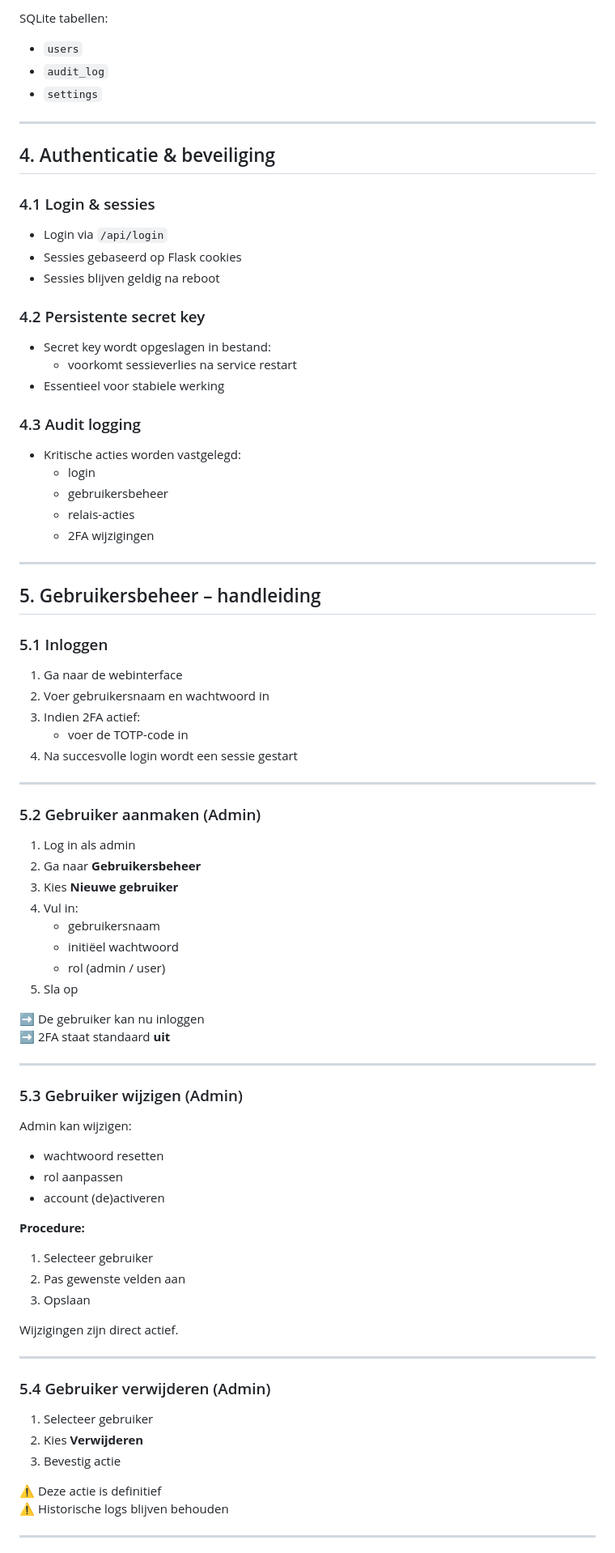
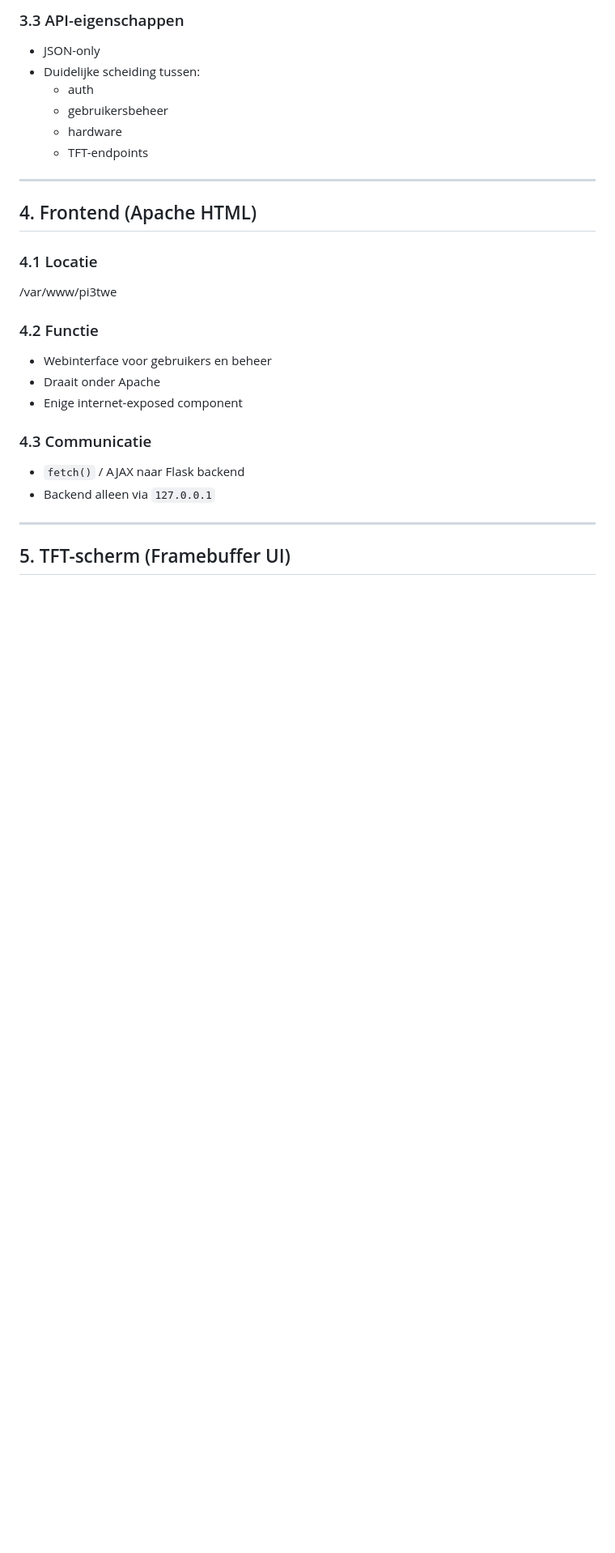
Before and after one commit to videobuff/PI3TWE-Controller, a Markdown page: README.md, the part around one of its changes. Shown at 81% size. Rendered like a GitHub page; blank space fills up the shorter version.

```diff
--- a/README.md
+++ b/README.md
@@ -69,87 +77,29 @@ Het systeem bestaat uit twee hoofdcomponenten:
 
-SQLite tabellen:
-- `users`
-- `audit_log`
-- `settings`
+### 3.3 API-eigenschappen
+- JSON-only
+- Duidelijke scheiding tussen:
+  - auth
+  - gebruikersbeheer
+  - hardware
+  - TFT-endpoints
 
 ---
 
-## 4. Authenticatie & beveiliging
+## 4. Frontend (Apache HTML)
 
-### 4.1 Login & sessies
+### 4.1 Locatie
+/var/www/pi3twe
 
-- Login via `/api/login`
-- Sessies gebaseerd op Flask cookies
-- Sessies blijven geldig na reboot
+### 4.2 Functie
+- Webinterface voor gebruikers en beheer
+- Draait onder Apache
+- Enige internet-exposed component
 
-### 4.2 Persistente secret key
-
-- Secret key wordt opgeslagen in bestand:
-  - voorkomt sessieverlies na service restart
-- Essentieel voor stabiele werking
-
-### 4.3 Audit logging
-
-- Kritische acties worden vastgelegd:
-  - login
-  - gebruikersbeheer
-  - relais-acties
-  - 2FA wijzigingen
+### 4.3 Communicatie
+- `fetch()` / AJAX naar Flask backend
+- Backend alleen via `127.0.0.1`
 
 ---
 
-## 5. Gebruikersbeheer – handleiding
+## 5. TFT-scherm (Framebuffer UI)
 
-### 5.1 Inloggen
-
-1. Ga naar de webinterface
-2. Voer gebruikersnaam en wachtwoord in
-3. Indien 2FA actief:
-   - voer de TOTP-code in
-4. Na succesvolle login wordt een sessie gestart
-
----
-
-### 5.2 Gebruiker aanmaken (Admin)
-
-1. Log in als admin
-2. Ga naar **Gebruikersbeheer**
-3. Kies **Nieuwe gebruiker**
-4. Vul in:
-   - gebruikersnaam
-   - initiëel wachtwoord
-   - rol (admin / user)
-5. Sla op
-
-➡️ De gebruiker kan nu inloggen
-➡️ 2FA staat standaard **uit**
-
----
-
-### 5.3 Gebruiker wijzigen (Admin)
-
-Admin kan wijzigen:
-- wachtwoord resetten
-- rol aanpassen
-- account (de)activeren
-
-**Procedure:**
-1. Selecteer gebruiker
-2. Pas gewenste velden aan
-3. Opslaan
-
-Wijzigingen zijn direct actief.
-
----
-
-### 5.4 Gebruiker verwijderen (Admin)
-
-1. Selecteer gebruiker
-2. Kies **Verwijderen**
-3. Bevestig actie
-
-⚠️ Deze actie is definitief
-⚠️ Historische logs blijven behouden
-
----
-
```
Also changed, not shown: other parts of README.md (+174 -117 lines).
